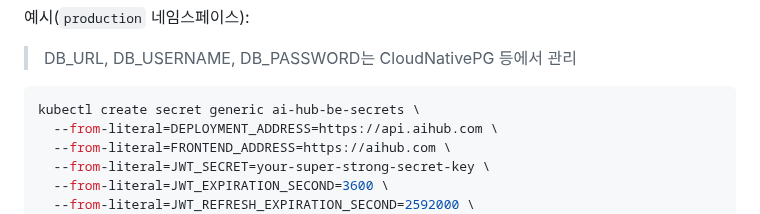
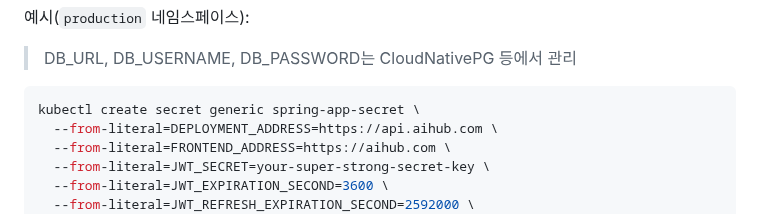
Before and after one commit to AI-HUB-KR/AI-HUB-BE, a Markdown page: CICD_SETUP.md, the part around the change. GitHub-like rendering.

Commit message:
fix: secret 이름 수정

````diff
--- a/CICD_SETUP.md
+++ b/CICD_SETUP.md
@@ -174,7 +174,7 @@ on:
 > DB_URL, DB_USERNAME, DB_PASSWORD는 CloudNativePG 등에서 관리
 
 ```bash
-kubectl create secret generic ai-hub-be-secrets \
+kubectl create secret generic spring-app-secret \
   --from-literal=DEPLOYMENT_ADDRESS=https://api.aihub.com \
   --from-literal=FRONTEND_ADDRESS=https://aihub.com \
   --from-literal=JWT_SECRET=your-super-strong-secret-key \
````
